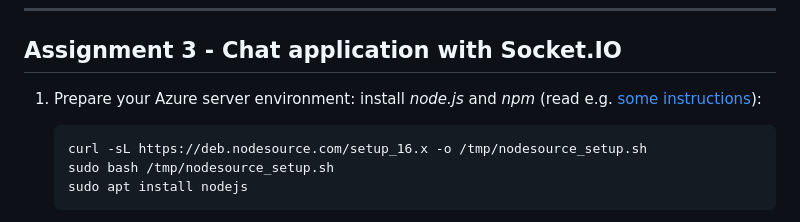
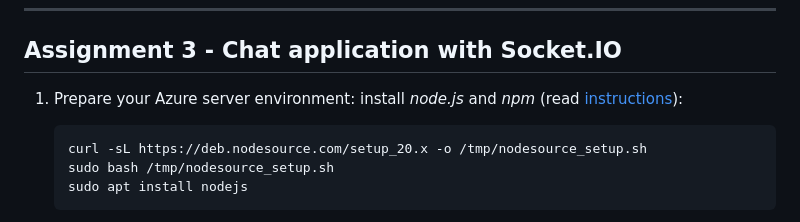
Before and after one commit to mattpe/mdds, a Markdown page: 03-websockets.md, the part around the change. GitHub-like rendering.

Commit message:
fix node version

````diff
--- a/03-websockets.md
+++ b/03-websockets.md
@@ -193,10 +193,10 @@ After modifying conf file and enabling modules remember to restart Apache with `
 
 ## Assignment 3 - Chat application with Socket.IO
 
-1. Prepare your Azure server environment: install _node.js_ and _npm_ (read e.g. [some instructions](https://www.digitalocean.com/community/tutorials/how-to-install-node-js-on-ubuntu-22-04)):
+1. Prepare your Azure server environment: install _node.js_ and _npm_ (read [instructions](https://www.digitalocean.com/community/tutorials/how-to-install-node-js-on-ubuntu-22-04)):
 
     ```
-    curl -sL https://deb.nodesource.com/setup_16.x -o /tmp/nodesource_setup.sh
+    curl -sL https://deb.nodesource.com/setup_20.x -o /tmp/nodesource_setup.sh
     sudo bash /tmp/nodesource_setup.sh
     sudo apt install nodejs
     ```
````
